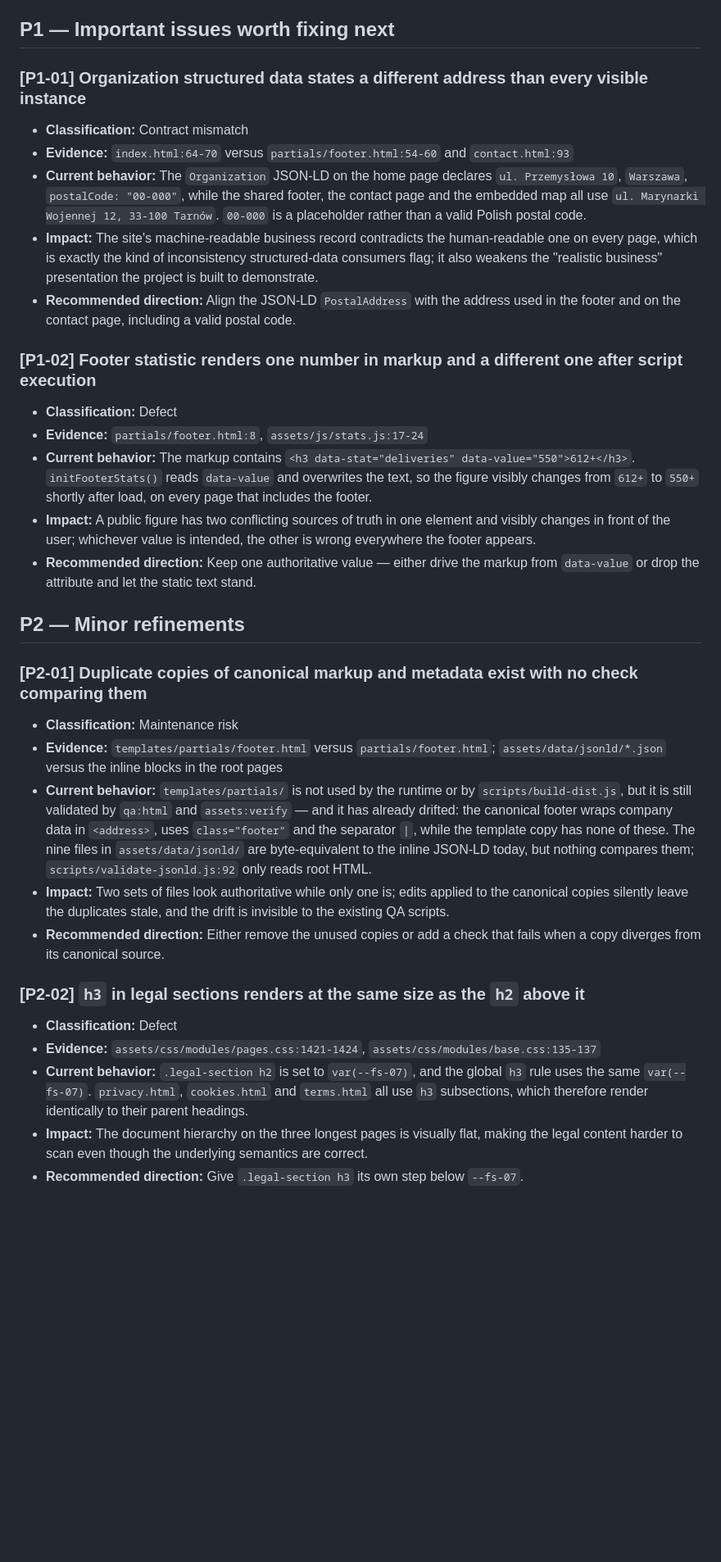
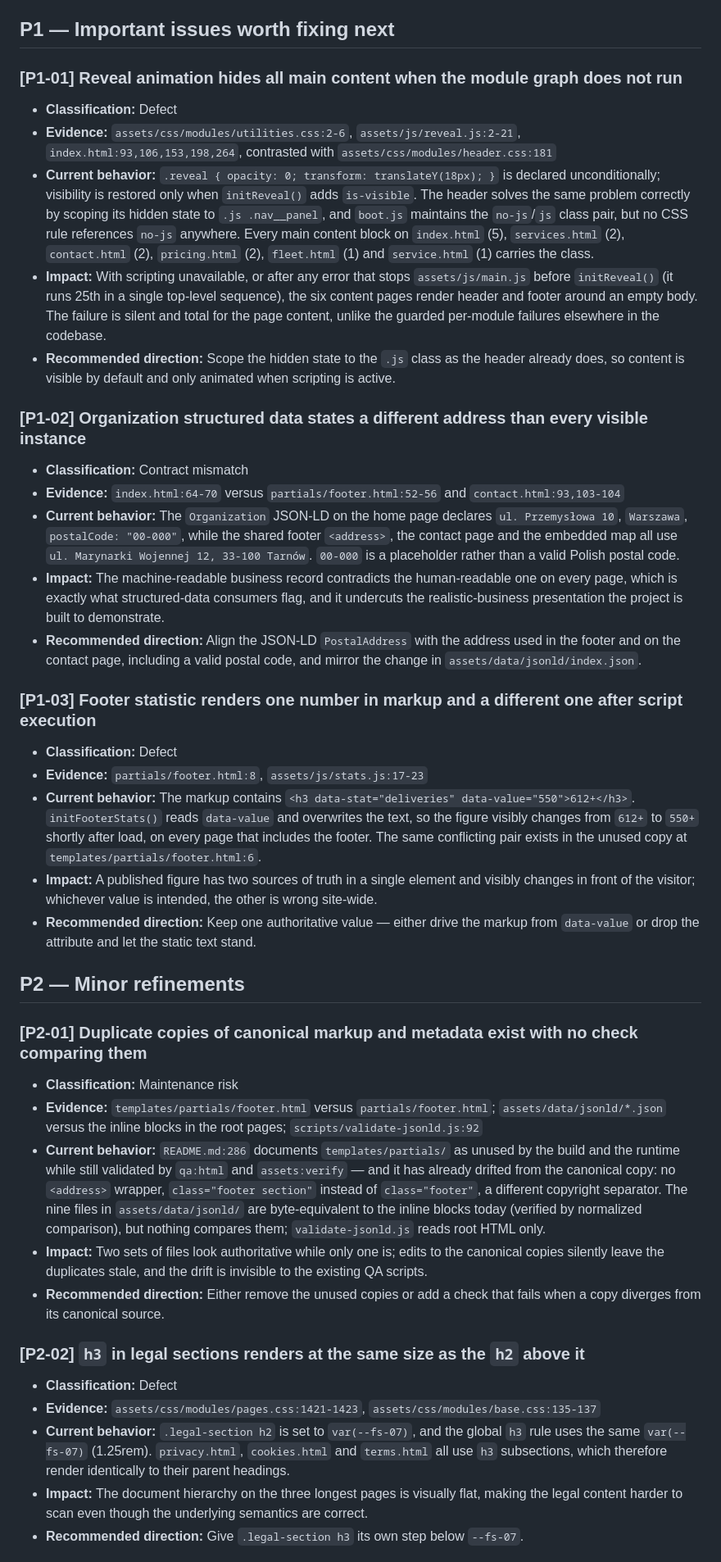
Before and after one commit to KPKrol85/DS-logistic-pr01-TransLogix, a Markdown page: daily-AUDIT.md, the part around one of its changes. Shown at 82% size. GitHub-like rendering; blank space fills up the shorter version.

Commit message:
Update project audit
* refine verified findings, severity counts, and technical observations
* document additional progressive-enhancement and asset consistency issues

```diff
--- a/daily-AUDIT.md
+++ b/daily-AUDIT.md
@@ -35,20 +36,28 @@ Apart from the build-package defect the project is ready for normal continued de
 
 ## P1 — Important issues worth fixing next
 
-### [P1-01] Organization structured data states a different address than every visible instance
+### [P1-01] Reveal animation hides all main content when the module graph does not run
+
+- **Classification:** Defect
+- **Evidence:** `assets/css/modules/utilities.css:2-6`, `assets/js/reveal.js:2-21`, `index.html:93,106,153,198,264`, contrasted with `assets/css/modules/header.css:181`
+- **Current behavior:** `.reveal { opacity: 0; transform: translateY(18px); }` is declared unconditionally; visibility is restored only when `initReveal()` adds `is-visible`. The header solves the same problem correctly by scoping its hidden state to `.js .nav__panel`, and `boot.js` maintains the `no-js`/`js` class pair, but no CSS rule references `no-js` anywhere. Every main content block on `index.html` (5), `services.html` (2), `contact.html` (2), `pricing.html` (2), `fleet.html` (1) and `service.html` (1) carries the class.
+- **Impact:** With scripting unavailable, or after any error that stops `assets/js/main.js` before `initReveal()` (it runs 25th in a single top-level sequence), the six content pages render header and footer around an empty body. The failure is silent and total for the page content, unlike the guarded per-module failures elsewhere in the codebase.
+- **Recommended direction:** Scope the hidden state to the `.js` class as the header already does, so content is visible by default and only animated when scripting is active.
+
+### [P1-02] Organization structured data states a different address than every visible instance
 
 - **Classification:** Contract mismatch
-- **Evidence:** `index.html:64-70` versus `partials/footer.html:54-60` and `contact.html:93`
-- **Current behavior:** The `Organization` JSON-LD on the home page declares `ul. Przemysłowa 10`, `Warszawa`, `postalCode: "00-000"`, while the shared footer, the contact page and the embedded map all use `ul. Marynarki Wojennej 12, 33-100 Tarnów`. `00-000` is a placeholder rather than a valid Polish postal code.
-- **Impact:** The site's machine-readable business record contradicts the human-readable one on every page, which is exactly the kind of inconsistency structured-data consumers flag; it also weakens the "realistic business" presentation the project is built to demonstrate.
-- **Recommended direction:** Align the JSON-LD `PostalAddress` with the address used in the footer and on the contact page, including a valid postal code.
+- **Evidence:** `index.html:64-70` versus `partials/footer.html:52-56` and `contact.html:93,103-104`
+- **Current behavior:** The `Organization` JSON-LD on the home page declares `ul. Przemysłowa 10`, `Warszawa`, `postalCode: "00-000"`, while the shared footer `<address>`, the contact page and the embedded map all use `ul. Marynarki Wojennej 12, 33-100 Tarnów`. `00-000` is a placeholder rather than a valid Polish postal code.
+- **Impact:** The machine-readable business record contradicts the human-readable one on every page, which is exactly what structured-data consumers flag, and it undercuts the realistic-business presentation the project is built to demonstrate.
+- **Recommended direction:** Align the JSON-LD `PostalAddress` with the address used in the footer and on the contact page, including a valid postal code, and mirror the change in `assets/data/jsonld/index.json`.
 
-### [P1-02] Footer statistic renders one number in markup and a different one after script execution
+### [P1-03] Footer statistic renders one number in markup and a different one after script execution
 
 - **Classification:** Defect
-- **Evidence:** `partials/footer.html:8`, `assets/js/stats.js:17-24`
-- **Current behavior:** The markup contains `<h3 data-stat="deliveries" data-value="550">612+</h3>`. `initFooterStats()` reads `data-value` and overwrites the text, so the figure visibly changes from `612+` to `550+` shortly after load, on every page that includes the footer.
-- **Impact:** A public figure has two conflicting sources of truth in one element and visibly changes in front of the user; whichever value is intended, the other is wrong everywhere the footer appears.
+- **Evidence:** `partials/footer.html:8`, `assets/js/stats.js:17-23`
+- **Current behavior:** The markup contains `<h3 data-stat="deliveries" data-value="550">612+</h3>`. `initFooterStats()` reads `data-value` and overwrites the text, so the figure visibly changes from `612+` to `550+` shortly after load, on every page that includes the footer. The same conflicting pair exists in the unused copy at `templates/partials/footer.html:6`.
+- **Impact:** A published figure has two sources of truth in a single element and visibly changes in front of the visitor; whichever value is intended, the other is wrong site-wide.
 - **Recommended direction:** Keep one authoritative value — either drive the markup from `data-value` or drop the attribute and let the static text stand.
 
 ## P2 — Minor refinements
@@ -56,16 +65,16 @@ Apart from the build-package defect the project is ready for normal continued de
 ### [P2-01] Duplicate copies of canonical markup and metadata exist with no check comparing them
 
 - **Classification:** Maintenance risk
-- **Evidence:** `templates/partials/footer.html` versus `partials/footer.html`; `assets/data/jsonld/*.json` versus the inline blocks in the root pages
-- **Current behavior:** `templates/partials/` is not used by the runtime or by `scripts/build-dist.js`, but it is still validated by `qa:html` and `assets:verify` — and it has already drifted: the canonical footer wraps company data in `<address>`, uses `class="footer"` and the separator `|`, while the template copy has none of these. The nine files in `assets/data/jsonld/` are byte-equivalent to the inline JSON-LD today, but nothing compares them; `scripts/validate-jsonld.js:92` only reads root HTML.
-- **Impact:** Two sets of files look authoritative while only one is; edits applied to the canonical copies silently leave the duplicates stale, and the drift is invisible to the existing QA scripts.
+- **Evidence:** `templates/partials/footer.html` versus `partials/footer.html`; `assets/data/jsonld/*.json` versus the inline blocks in the root pages; `scripts/validate-jsonld.js:92`
+- **Current behavior:** `README.md:286` documents `templates/partials/` as unused by the build and the runtime while still validated by `qa:html` and `assets:verify` — and it has already drifted from the canonical copy: no `<address>` wrapper, `class="footer section"` instead of `class="footer"`, a different copyright separator. The nine files in `assets/data/jsonld/` are byte-equivalent to the inline blocks today (verified by normalized comparison), but nothing compares them; `validate-jsonld.js` reads root HTML only.
+- **Impact:** Two sets of files look authoritative while only one is; edits to the canonical copies silently leave the duplicates stale, and the drift is invisible to the existing QA scripts.
 - **Recommended direction:** Either remove the unused copies or add a check that fails when a copy diverges from its canonical source.
 
 ### [P2-02] `h3` in legal sections renders at the same size as the `h2` above it
 
 - **Classification:** Defect
-- **Evidence:** `assets/css/modules/pages.css:1421-1424`, `assets/css/modules/base.css:135-137`
-- **Current behavior:** `.legal-section h2` is set to `var(--fs-07)`, and the global `h3` rule uses the same `var(--fs-07)`. `privacy.html`, `cookies.html` and `terms.html` all use `h3` subsections, which therefore render identically to their parent headings.
+- **Evidence:** `assets/css/modules/pages.css:1421-1423`, `assets/css/modules/base.css:135-137`
+- **Current behavior:** `.legal-section h2` is set to `var(--fs-07)`, and the global `h3` rule uses the same `var(--fs-07)` (1.25rem). `privacy.html`, `cookies.html` and `terms.html` all use `h3` subsections, which therefore render identically to their parent headings.
 - **Impact:** The document hierarchy on the three longest pages is visually flat, making the legal content harder to scan even though the underlying semantics are correct.
 - **Recommended direction:** Give `.legal-section h3` its own step below `--fs-07`.
 
```
Also changed, not shown: other parts of daily-AUDIT.md (+54 -44 lines).
